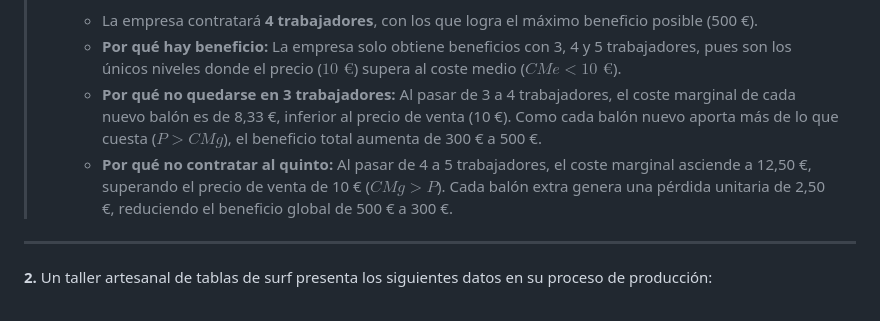
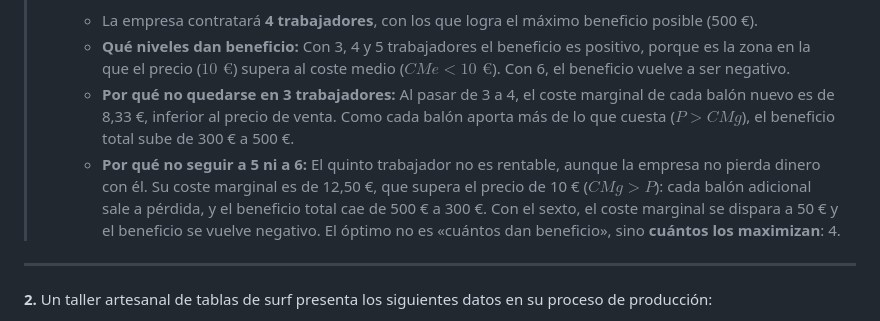
Before and after one commit to ccc877/economia-repo, a Markdown page: ejercicios/7-1-produccion-costes.md, the part around the change. GitHub-like rendering.

Commit message:
Aclara por qué no se contratan cinco trabajadores en el ejercicio de costes
El apartado d) justificaba la decisión diciendo «por qué no contratar al quinto»,
lo que sugiere que hacerlo genera pérdidas. Con cinco trabajadores la empresa sí
obtiene beneficio: el óptimo no es el primer nivel que da beneficio, sino el que
lo maximiza. Se distingue ahora entre el nivel en que se entra en beneficios, el
que los maximiza y el en que se vuelve a perder, que es la distinción que pide el
enunciado.

```diff
--- a/ejercicios/7-1-produccion-costes.md
+++ b/ejercicios/7-1-produccion-costes.md
@@ -79,9 +79,9 @@
 >
 > * **d) Nivel óptimo de empleo y maximización del beneficio:**
 >   * La empresa contratará **4 trabajadores**, con los que logra el máximo beneficio posible (500 €).
->   * **Por qué hay beneficio:** La empresa solo obtiene beneficios con 3, 4 y 5 trabajadores, pues son los únicos niveles donde el precio ($10\text{ €}$) supera al coste medio ($CMe < 10\text{ €}$).
->   * **Por qué no quedarse en 3 trabajadores:** Al pasar de 3 a 4 trabajadores, el coste marginal de cada nuevo balón es de 8,33 €, inferior al precio de venta (10 €). Como cada balón nuevo aporta más de lo que cuesta ($P > CMg$), el beneficio total aumenta de 300 € a 500 €.
->   * **Por qué no contratar al quinto:** Al pasar de 4 a 5 trabajadores, el coste marginal asciende a 12,50 €, superando el precio de venta de 10 € ($CMg > P$). Cada balón extra genera una pérdida unitaria de 2,50 €, reduciendo el beneficio global de 500 € a 300 €.
+>   * **Qué niveles dan beneficio:** Con 3, 4 y 5 trabajadores el beneficio es positivo, porque es la zona en la que el precio ($10\text{ €}$) supera al coste medio ($CMe < 10\text{ €}$). Con 6, el beneficio vuelve a ser negativo.
+>   * **Por qué no quedarse en 3 trabajadores:** Al pasar de 3 a 4, el coste marginal de cada balón nuevo es de 8,33 €, inferior al precio de venta. Como cada balón aporta más de lo que cuesta ($P > CMg$), el beneficio total sube de 300 € a 500 €.
+>   * **Por qué no seguir a 5 ni a 6:** El quinto trabajador no es rentable, aunque la empresa no pierda dinero con él. Su coste marginal es de 12,50 €, que supera el precio de 10 € ($CMg > P$): cada balón adicional sale a pérdida, y el beneficio total cae de 500 € a 300 €. Con el sexto, el coste marginal se dispara a 50 € y el beneficio se vuelve negativo. El óptimo no es «cuántos dan beneficio», sino **cuántos los maximizan**: 4.
 
 ---
 
```
